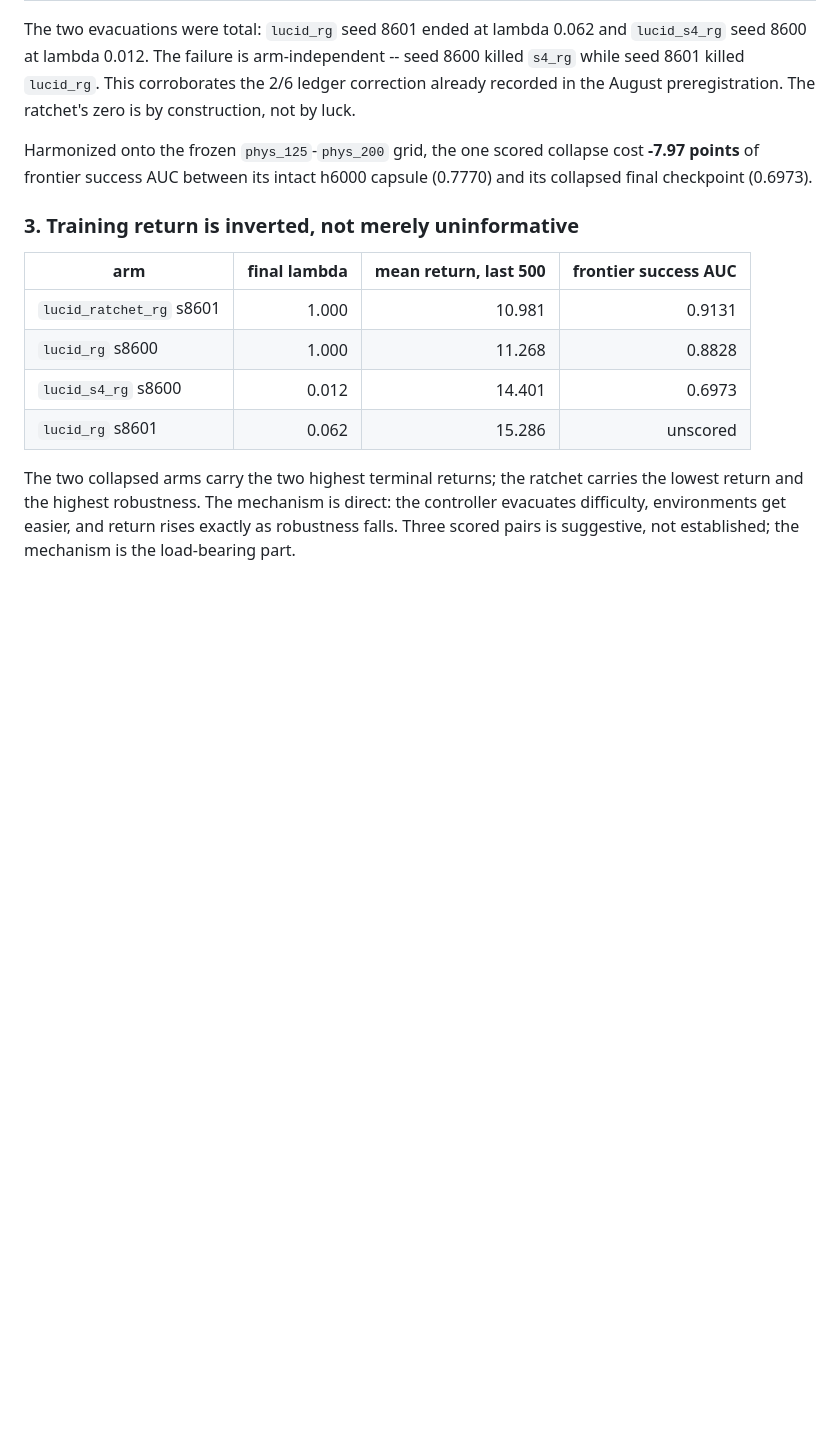
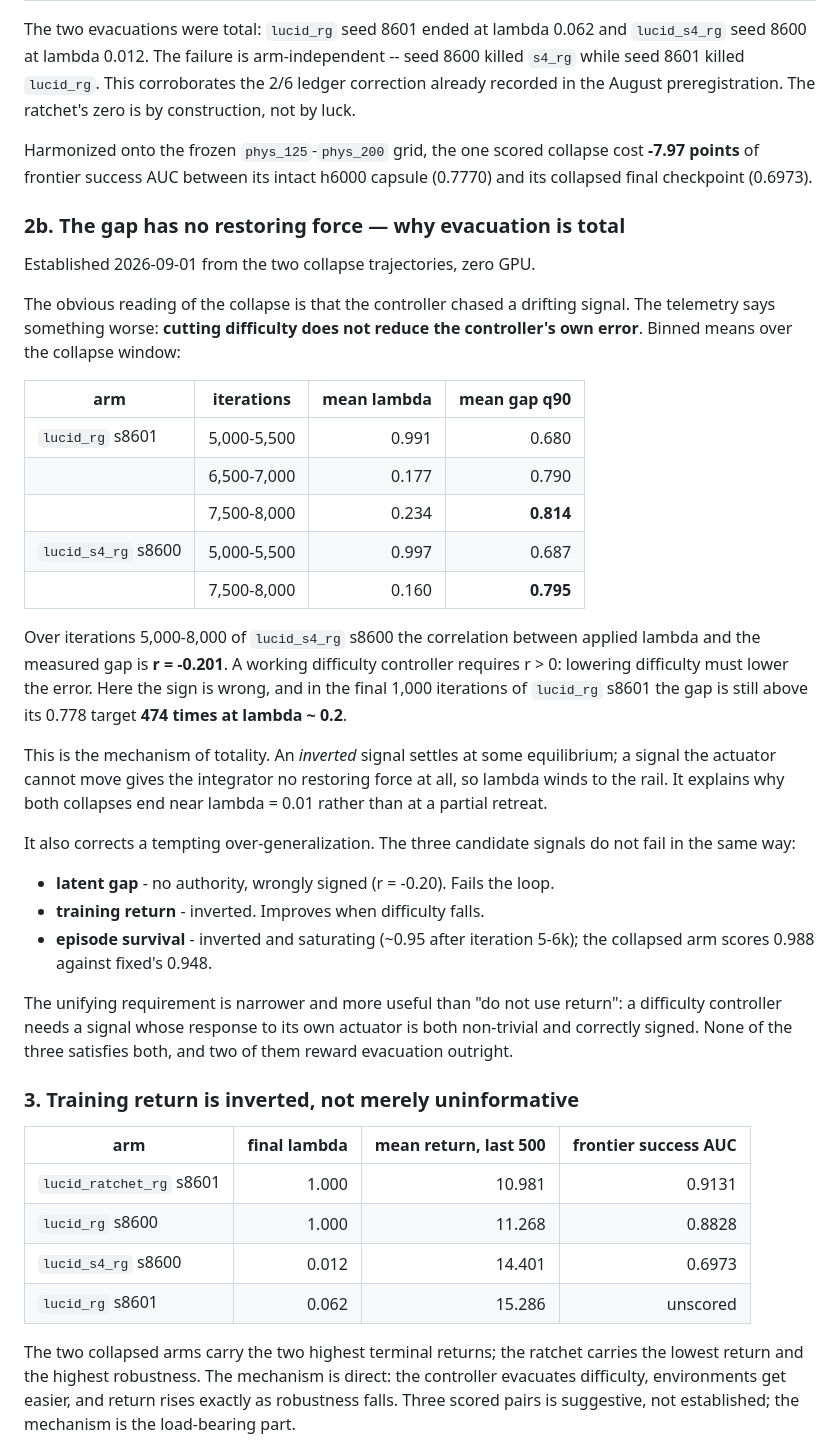
Before and after one commit to linjiw/lucid, a Markdown page: lucid-latest-report.md, the part around the change. Rendered like a GitHub page; blank space fills up the shorter version.

Commit message:
research: record that the gap has no restoring force
Corrects an over-generalization and replaces it with the actual mechanism.

It is tempting to say the three candidate curriculum signals fail the same way,
each improving when difficulty falls. That is wrong. Over iterations 5,000-8,000
of lucid_s4_rg seed 8600 the correlation between applied lambda and the measured
gap is r = -0.201, where a working controller needs r > 0. In lucid_rg seed 8601
the gap RISES from 0.680 to 0.814 while lambda is cut from 0.99 to 0.23, and in
the final 1,000 iterations it remains above its 0.778 target 474 times at
lambda about 0.2. Cutting difficulty does not reduce the controller's own error.

This is the mechanism of totality, which the report previously could not
explain. An inverted signal settles at an equilibrium as difficulty falls; a
signal the actuator cannot move gives the integrator no restoring force, so
lambda winds to the rail. It is why both collapses end near lambda = 0.01
rather than at a partial retreat.

The corrected taxonomy: the latent gap has no authority and the wrong sign;
training return is inverted; episode survival is inverted and saturates near
0.95 after iteration 5-6k. The unifying requirement is narrower and more useful
than "do not use return" - a difficulty controller needs a signal whose response
to its own actuator is both non-trivial and correctly signed. None of the three
is, and two reward evacuation outright.

Updates both the results ledger and the reviewable paper draft.

Co-Authored-By: Claude Opus 5 (1M context) <noreply@anthropic.com>
Claude-Session: https://claude.ai/code/session_013dNzKhMSvq4zmJUVMXq18M

```diff
--- a/lucid-latest-report.md
+++ b/lucid-latest-report.md
@@ -259,6 +259,46 @@ ratchet's zero is by construction, not by luck.
 Harmonized onto the frozen `phys_125`-`phys_200` grid, the one scored collapse
 cost **-7.97 points** of frontier success AUC between its intact h6000 capsule
 (0.7770) and its collapsed final checkpoint (0.6973).
+
+### 2b. The gap has no restoring force — why evacuation is total
+
+Established 2026-09-01 from the two collapse trajectories, zero GPU.
+
+The obvious reading of the collapse is that the controller chased a drifting
+signal. The telemetry says something worse: **cutting difficulty does not reduce
+the controller's own error**. Binned means over the collapse window:
+
+| arm | iterations | mean lambda | mean gap q90 |
+|---|---|---:|---:|
+| `lucid_rg` s8601 | 5,000-5,500 | 0.991 | 0.680 |
+| | 6,500-7,000 | 0.177 | 0.790 |
+| | 7,500-8,000 | 0.234 | **0.814** |
+| `lucid_s4_rg` s8600 | 5,000-5,500 | 0.997 | 0.687 |
+| | 7,500-8,000 | 0.160 | **0.795** |
+
+Over iterations 5,000-8,000 of `lucid_s4_rg` s8600 the correlation between
+applied lambda and the measured gap is **r = -0.201**. A working difficulty
+controller requires r > 0: lowering difficulty must lower the error. Here the
+sign is wrong, and in the final 1,000 iterations of `lucid_rg` s8601 the gap is
+still above its 0.778 target **474 times at lambda ~ 0.2**.
+
+This is the mechanism of totality. An *inverted* signal settles at some
+equilibrium; a signal the actuator cannot move gives the integrator no
+restoring force at all, so lambda winds to the rail. It explains why both
+collapses end near lambda = 0.01 rather than at a partial retreat.
+
+It also corrects a tempting over-generalization. The three candidate signals do
+not fail in the same way:
+
+- **latent gap** - no authority, wrongly signed (r = -0.20). Fails the loop.
+- **training return** - inverted. Improves when difficulty falls.
+- **episode survival** - inverted and saturating (~0.95 after iteration 5-6k);
+  the collapsed arm scores 0.988 against fixed's 0.948.
+
+The unifying requirement is narrower and more useful than "do not use return":
+a difficulty controller needs a signal whose response to its own actuator is
+both non-trivial and correctly signed. None of the three satisfies both, and
+two of them reward evacuation outright.
 
 ### 3. Training return is inverted, not merely uninformative
 
```
